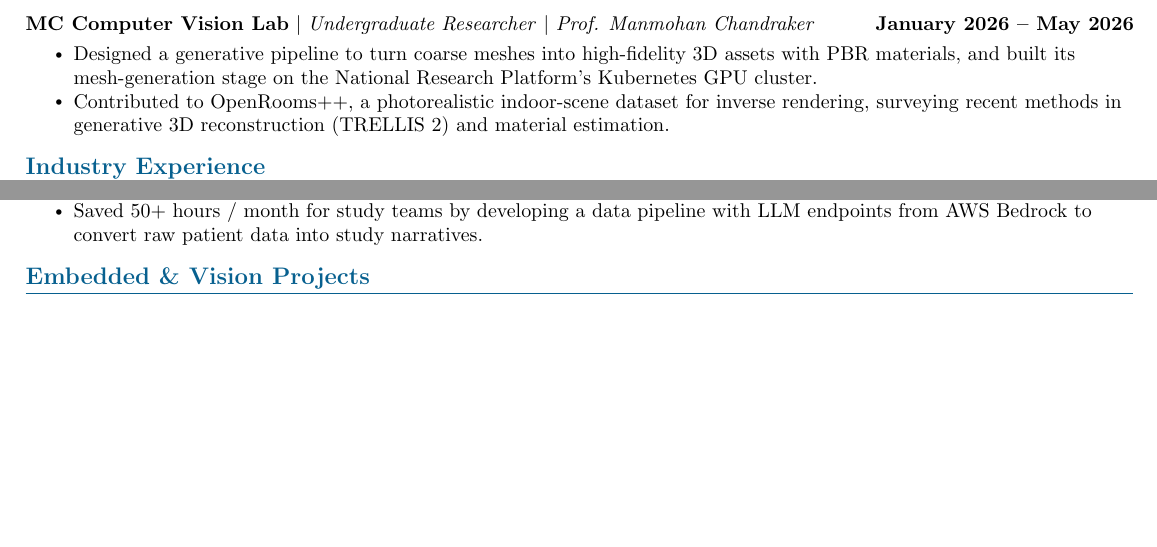
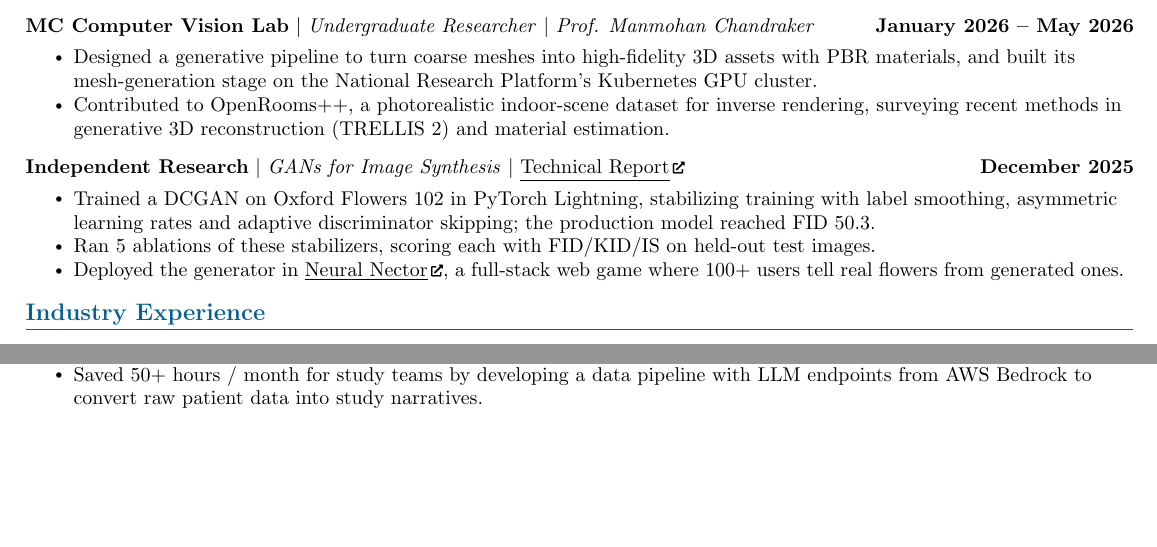
Before and after one commit to TheBoyRoy05/TheBoyRoy05, a LaTeX CV (src/Assets/Resume/Issac_Roy_CV.tex): two parts of page 1 of 2, joined at a grey line, cut so that both start at the same text, the shorter picture padded with empty space. Compiled offline with pdfLaTeX.

Commit message:
refactor(cv): moved neuralnector to independent research

```diff
--- a/src/Assets/Resume/Issac_Roy_CV.tex
+++ b/src/Assets/Resume/Issac_Roy_CV.tex
@@ -140,6 +140,13 @@
     \resumeItem{Designed a generative pipeline to turn coarse meshes into high-fidelity 3D assets with PBR materials, and built its mesh-generation stage on the National Research Platform's Kubernetes GPU cluster.}
     \resumeItem{Contributed to OpenRooms++, a photorealistic indoor-scene dataset for inverse rendering, surveying recent methods in generative 3D reconstruction (TRELLIS 2) and material estimation.}
 \resumeItemListEnd
+
+\resumeProjectHeading{\textbf{Independent Research} $|$ \emph{GANs for Image Synthesis} $|$ \cvlink{https://neuralnector.issacroy.com/report.pdf}{Technical Report}}{December 2025}
+\resumeItemListStart
+    \resumeItem{Trained a DCGAN on Oxford Flowers 102 in PyTorch Lightning, stabilizing training with label smoothing, asymmetric learning rates and adaptive discriminator skipping; the production model reached FID 50.3.}
+    \resumeItem{Ran 5 ablations of these stabilizers, scoring each with FID/KID/IS on held-out test images.}
+    \resumeItem{Deployed the generator in \cvlink{https://neuralnector.com}{Neural Nector}, a full-stack web game where 100+ users tell real flowers from generated ones.}
+\resumeItemListEnd
 \resumeSubHeadingListEnd
 
 %-----------INDUSTRY EXPERIENCE-----------
@@ -164,5 +171,3 @@
 \resumeItemListEnd
 \resumeSubHeadingListEnd
 
-%-----------EMBEDDED & VISION PROJECTS-----------
-\section{\textcolor{\accentColor}{Embedded \& Vision Projects}}
```
Also changed, not shown: src/Assets/Resume/Issac_Roy_CV.pdf (added), src/Assets/Resume/Issac_Roy_CV.tex (26 more changed lines).
